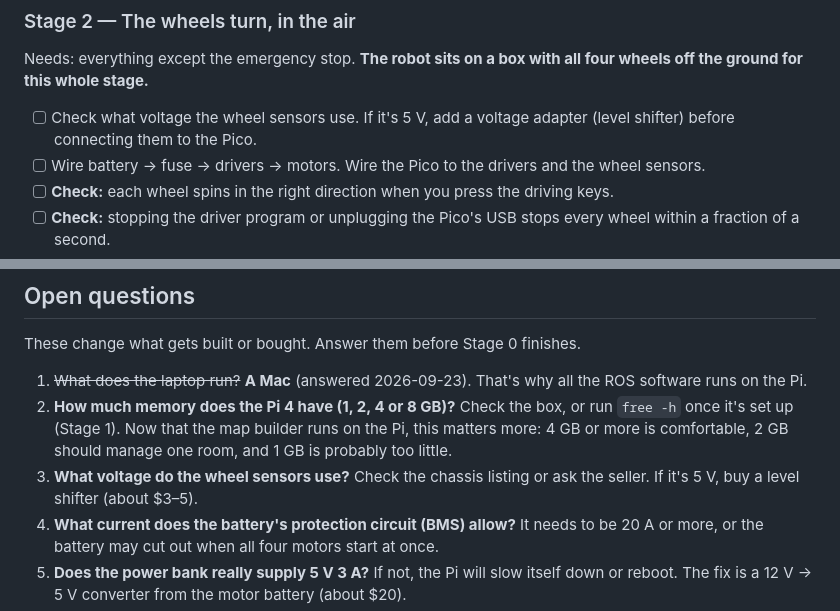
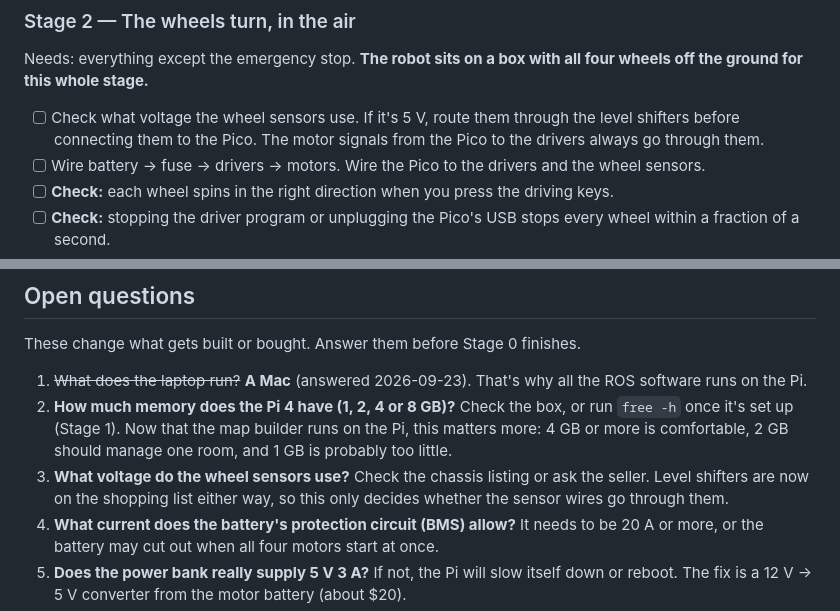
Before and after one commit to andymuji/e, a Markdown page: docs/poc-plan.md, 2 parts joined by grey strips. Drawn GitHub-style.

```diff
--- a/docs/poc-plan.md
+++ b/docs/poc-plan.md
@@ -117,8 +149,9 @@ Needs: Pi, lidar, power bank, Mac.
 Needs: everything except the emergency stop. **The robot sits on a box with
 all four wheels off the ground for this whole stage.**
 
-- [ ] Check what voltage the wheel sensors use. If it's 5 V, add a voltage
-      adapter (level shifter) before connecting them to the Pico.
+- [ ] Check what voltage the wheel sensors use. If it's 5 V, route them
+      through the level shifters before connecting them to the Pico. The
+      motor signals from the Pico to the drivers always go through them.
 - [ ] Wire battery → fuse → drivers → motors. Wire the Pico to the drivers
       and the wheel sensors.
 - [ ] **Check:** each wheel spins in the right direction when you press the
@@ -175,7 +208,8 @@ These change what gets built or bought. Answer them before Stage 0 finishes.
    on the Pi, this matters more: 4 GB or more is comfortable, 2 GB should
    manage one room, and 1 GB is probably too little.
 3. **What voltage do the wheel sensors use?** Check the chassis listing or ask
-   the seller. If it's 5 V, buy a level shifter (about $3–5).
+   the seller. Level shifters are now on the shopping list either way, so
+   this only decides whether the sensor wires go through them.
 4. **What current does the battery's protection circuit (BMS) allow?** It
    needs to be 20 A or more, or the battery may cut out when all four motors
    start at once.
```
Also changed, not shown: other parts of docs/poc-plan.md (+34 -2 lines).
